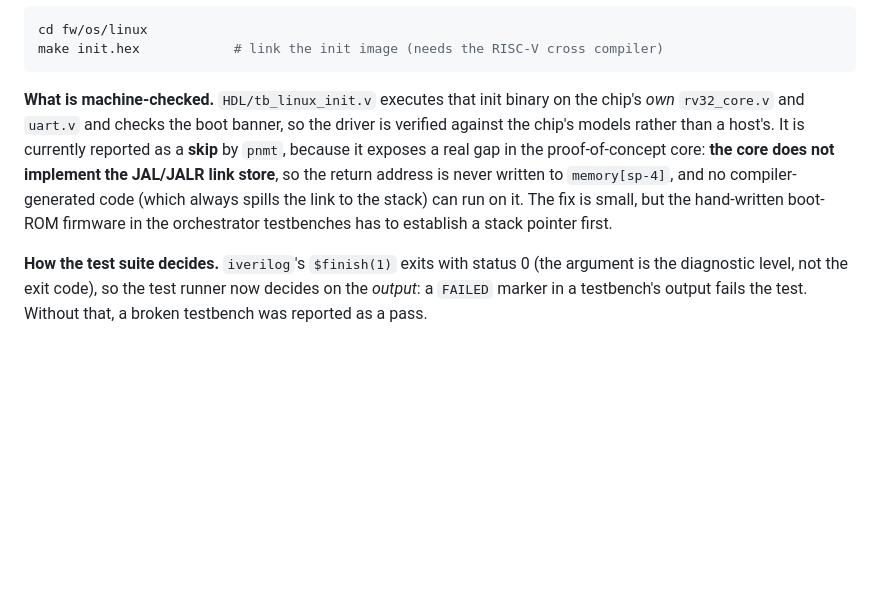
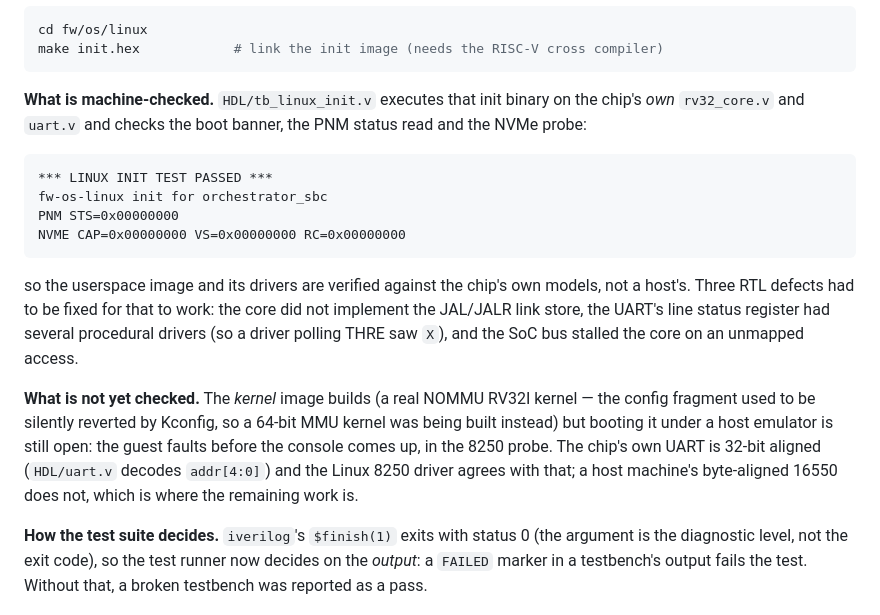
Before and after one commit to im-BowenGu/PNM-Arch, a Markdown page: README.md, the part around the change. Drawn GitHub-style; blank space fills up the shorter version.

Commit message:
docs: the Linux init binary runs on the chip's own core and UART

````diff
--- a/README.md
+++ b/README.md
@@ -86,14 +86,29 @@ make init.hex            # link the init image (needs the RISC-V cross compiler)
 ```
 
 **What is machine-checked.** `HDL/tb_linux_init.v` executes that init binary
-on the chip's *own* `rv32_core.v` and `uart.v` and checks the boot banner, so
-the driver is verified against the chip's models rather than a host's. It is
-currently reported as a **skip** by `pnmt`, because it exposes a real gap in
-the proof-of-concept core: **the core does not implement the JAL/JALR link
-store**, so the return address is never written to `memory[sp-4]`, and no
-compiler-generated code (which always spills the link to the stack) can run
-on it. The fix is small, but the hand-written boot-ROM firmware in the
-orchestrator testbenches has to establish a stack pointer first.
+on the chip's *own* `rv32_core.v` and `uart.v` and checks the boot banner, the
+PNM status read and the NVMe probe:
+
+```
+*** LINUX INIT TEST PASSED ***
+fw-os-linux init for orchestrator_sbc
+PNM STS=0x00000000
+NVME CAP=0x00000000 VS=0x00000000 RC=0x00000000
+```
+
+so the userspace image and its drivers are verified against the chip's own
+models, not a host's. Three RTL defects had to be fixed for that to work: the
+core did not implement the JAL/JALR link store, the UART's line status
+register had several procedural drivers (so a driver polling THRE saw `X`),
+and the SoC bus stalled the core on an unmapped access.
+
+**What is not yet checked.** The *kernel* image builds (a real NOMMU RV32I
+kernel — the config fragment used to be silently reverted by Kconfig, so a
+64-bit MMU kernel was being built instead) but booting it under a host
+emulator is still open: the guest faults before the console comes up, in the
+8250 probe. The chip's own UART is 32-bit aligned (`HDL/uart.v` decodes
+`addr[4:0]`) and the Linux 8250 driver agrees with that; a host machine's
+byte-aligned 16550 does not, which is where the remaining work is.
 
 **How the test suite decides.** `iverilog`'s `$finish(1)` exits with status
 0 (the argument is the diagnostic level, not the exit code), so the test
````
